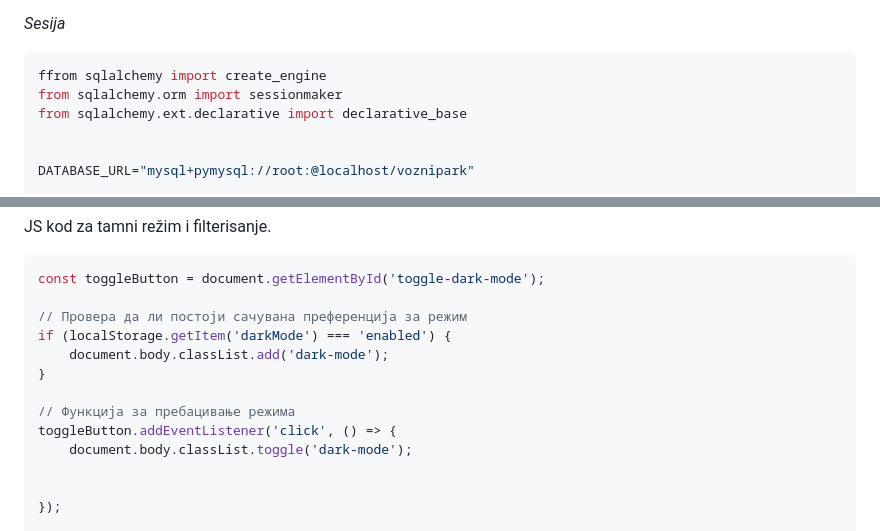
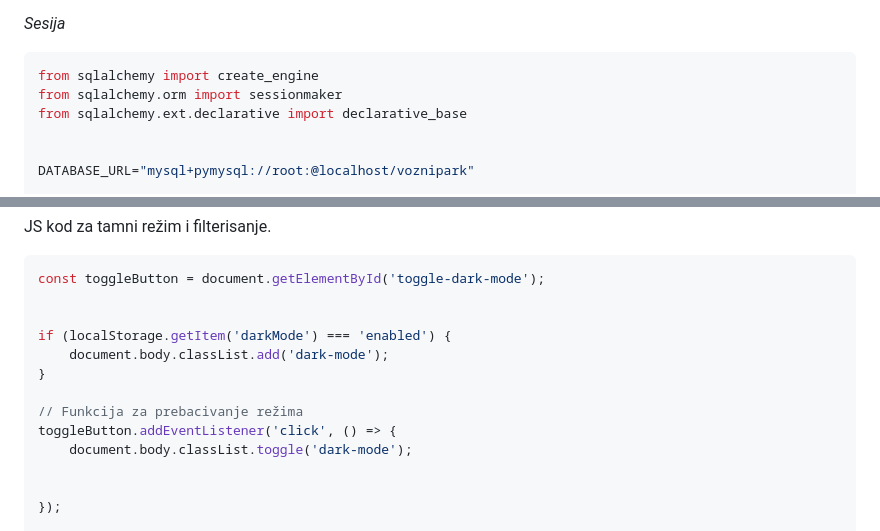
Before and after one commit to OgnjenBN/VozniPark_PIS, a Markdown page: PIS_Voznipark/README.md, 2 parts joined by grey strips. Drawn GitHub-style.

````diff
--- a/PIS_Voznipark/README.md
+++ b/PIS_Voznipark/README.md
@@ -89,7 +89,7 @@ class RadniNalogOut(RadniNalogBase):
 <br>
 
 ```python
-ffrom sqlalchemy import create_engine
+from sqlalchemy import create_engine
 from sqlalchemy.orm import sessionmaker
 from sqlalchemy.ext.declarative import declarative_base
 
@@ -242,12 +242,12 @@ JS kod za tamni režim i filterisanje.
 ```js
 const toggleButton = document.getElementById('toggle-dark-mode');
 
-// Провера да ли постоји сачувана преференција за режим
+
 if (localStorage.getItem('darkMode') === 'enabled') {
     document.body.classList.add('dark-mode');
 }
 
-// Функција за пребацивање режима
+// Funkcija za prebacivanje režima
 toggleButton.addEventListener('click', () => {
     document.body.classList.toggle('dark-mode');
 
````
